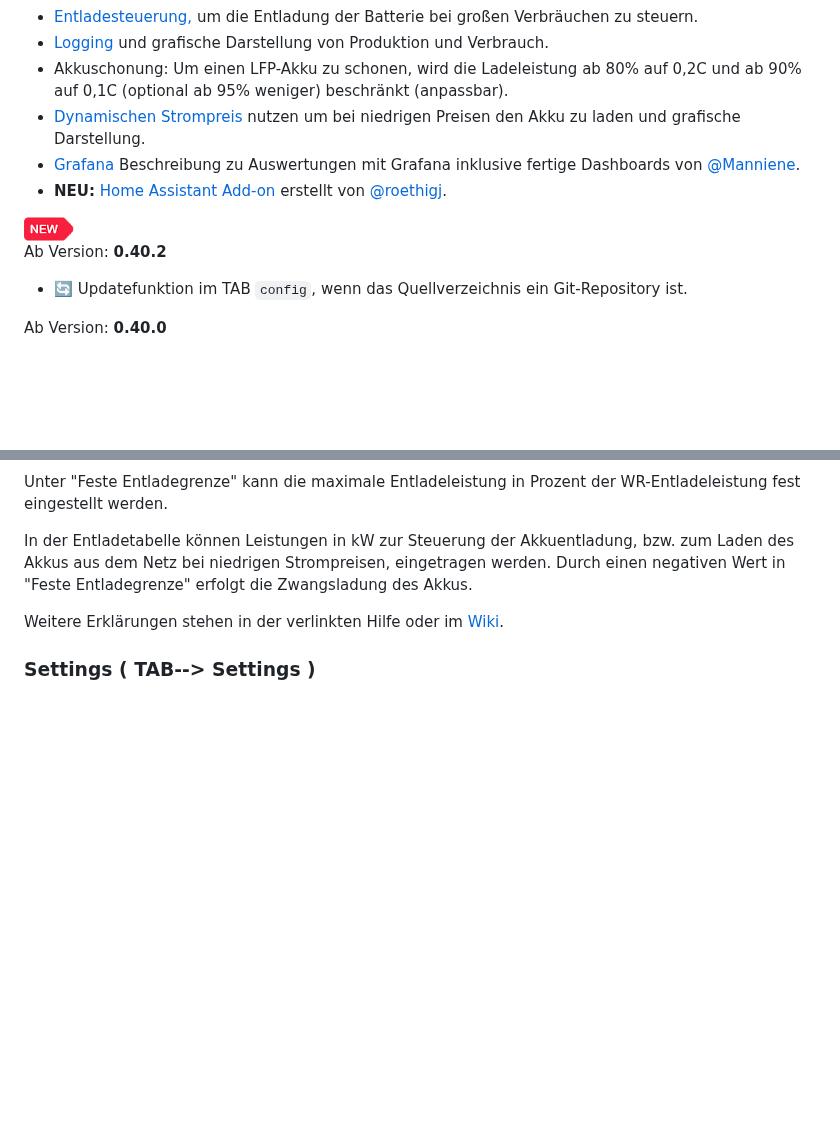
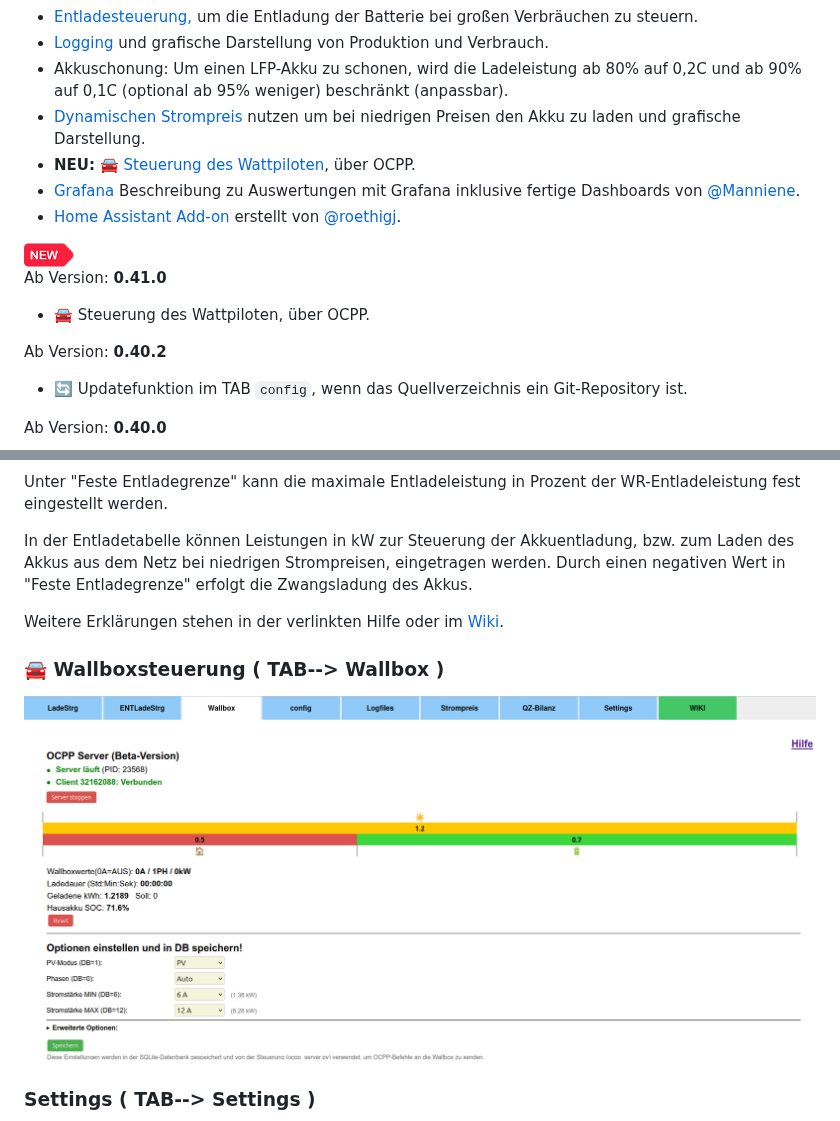
Before and after one commit to wiggal/GEN24_Ladesteuerung, a Markdown page: docs/README.md, 2 parts joined by grey strips. Rendered like a GitHub page; pictures changed too: docs/pics/Wallbox.png (added); blank space fills up the shorter version.

Commit message:
README ergänzt

```diff
--- a/docs/README.md
+++ b/docs/README.md
@@ -10,10 +10,14 @@ und eine Produktion über der AC-Ausgangsleistungsgrenze des WR als DC in die Ba
 - [Logging](https://github.com/wiggal/GEN24_Ladesteuerung/#bar_chart-logging) und grafische Darstellung von Produktion und Verbrauch.
 - Akkuschonung: Um einen LFP-Akku zu schonen, wird die Ladeleistung ab 80% auf 0,2C und ab 90% auf 0,1C (optional ab 95% weniger) beschränkt (anpassbar).
 - [Dynamischen Strompreis](https://github.com/wiggal/GEN24_Ladesteuerung/#heavy_dollar_signelectric_plug-dynamicpricecheckpy) nutzen um bei niedrigen Preisen den Akku zu laden und grafische Darstellung.
+- **NEU:** 🚘 [Steuerung des Wattpiloten](#-wallboxsteuerung--tab---wallbox-), über OCPP.
 - [Grafana](https://github.com/wiggal/GEN24_Ladesteuerung/#grafana-beispiele) Beschreibung zu Auswertungen mit Grafana inklusive fertige Dashboards von [@Manniene](https://github.com/Manniene).
-- **NEU:** [Home Assistant Add-on](https://github.com/roethigj/ha_addons/tree/main/gen24_ladesteuerung) erstellt von [@roethigj](https://github.com/roethigj).
+- [Home Assistant Add-on](https://github.com/roethigj/ha_addons/tree/main/gen24_ladesteuerung) erstellt von [@roethigj](https://github.com/roethigj).
 
 ![new](pics/new.png)
+Ab Version: **0.41.0**
+- 🚘 Steuerung des Wattpiloten, über OCPP.
+
 Ab Version: **0.40.2**
 - 🔄 Updatefunktion im TAB `config`, wenn das Quellverzeichnis ein Git-Repository ist.
 
@@ -128,6 +132,9 @@ Durch einen negativen Wert in "Feste Entladegrenze" erfolgt die Zwangsladung des
 
 Weitere Erklärungen stehen in der verlinkten Hilfe oder im [Wiki](https://wiggal.github.io/GEN24_Ladesteuerung/).
 
+### 🚘 Wallboxsteuerung ( TAB--> Wallbox )
+![Tabelle zur Wallbox](pics/Wallbox.png)
+
 ### Settings ( TAB--> Settings )
 ![Tabelle zu den Settings](pics/Settings.png)
 Programmfunktionen
```
